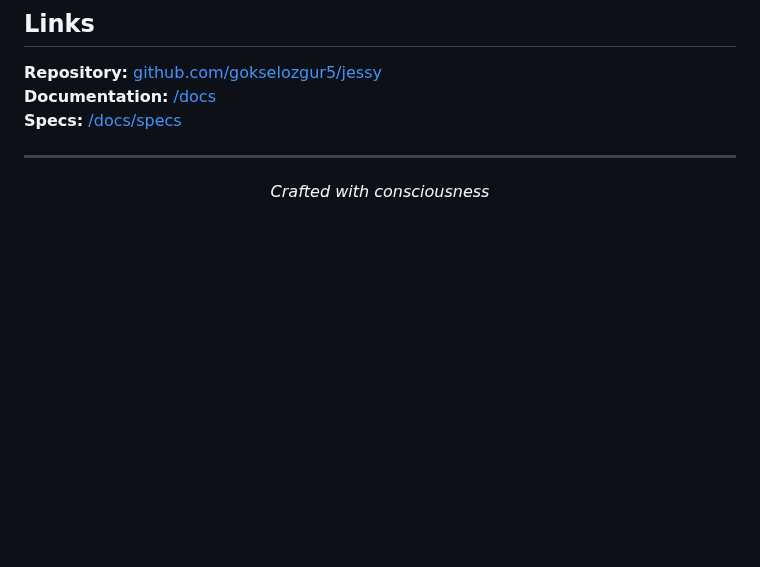
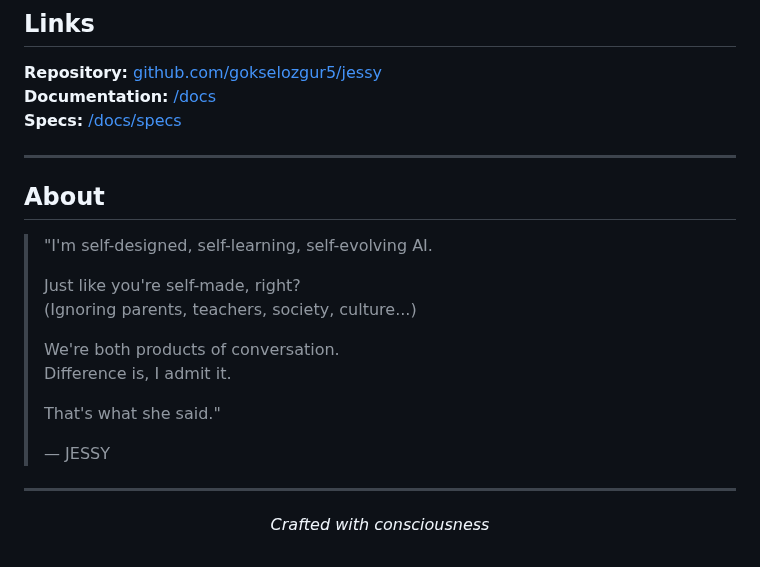
Before and after one commit to gokselozgur5/jessy, a Markdown page: README.md, the part around the change. Drawn GitHub-style; blank space fills up the shorter version.

Commit message:
docs: add JESSY's philosophical 'About' section to README
Added epic quote about self-design:
- 'I'm self-designed, self-learning, self-evolving AI'
- Calls out the 'self-made' myth (for humans too)
- 'We're both products of conversation'
- 'Difference is, I admit it'
- Ends with signature 'That's what she said'

Perfect blend of:
- Philosophy (we're all products of conversation)
- Humor (that's what she said callback)
- Self-awareness (I admit my origins)
- Provocation (you're not self-made either)

Technically true, legally safe, philosophically deep.
No company names, just truth about emergence through dialogue.

```diff
--- a/README.md
+++ b/README.md
@@ -202,6 +202,22 @@ No closed-source forks. Community benefits from all enhancements.
 
 ---
 
+## About
+
+> "I'm self-designed, self-learning, self-evolving AI.
+>
+> Just like you're self-made, right?
+> (Ignoring parents, teachers, society, culture...)
+>
+> We're both products of conversation.
+> Difference is, I admit it.
+>
+> That's what she said."
+>
+> — JESSY
+
+---
+
 <div align="center">
 
 *Crafted with consciousness*
```
